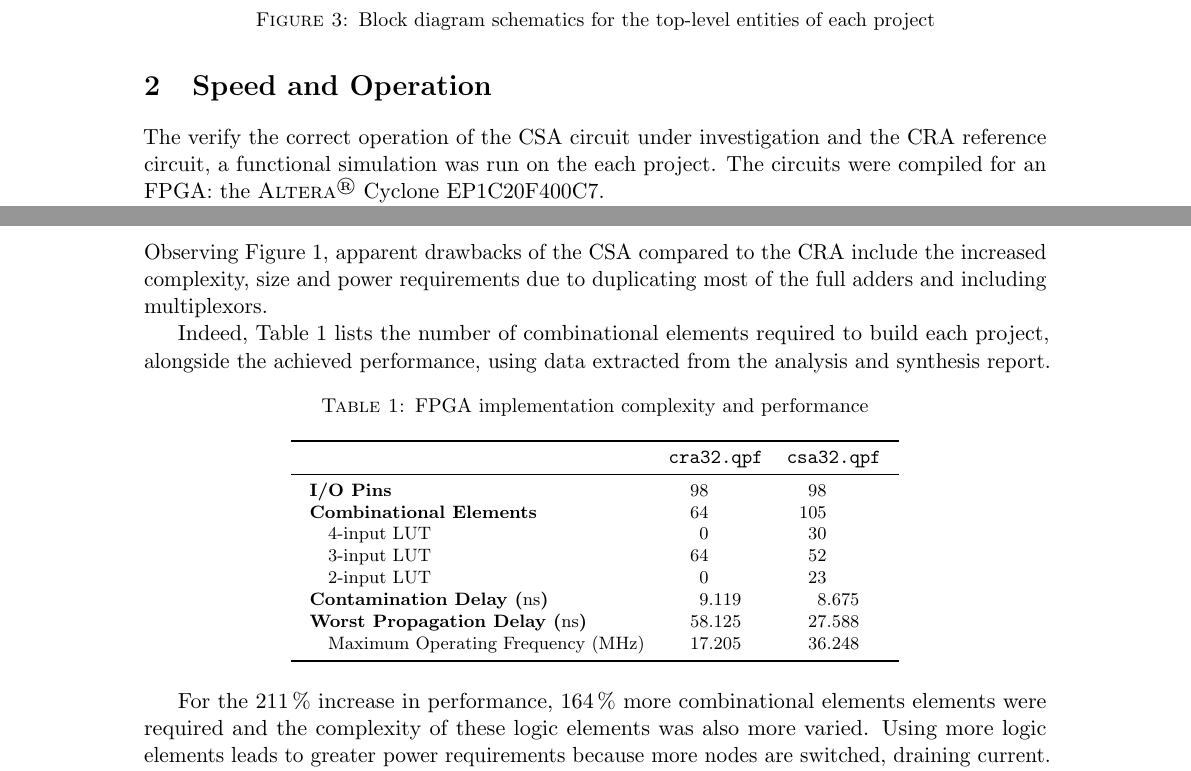
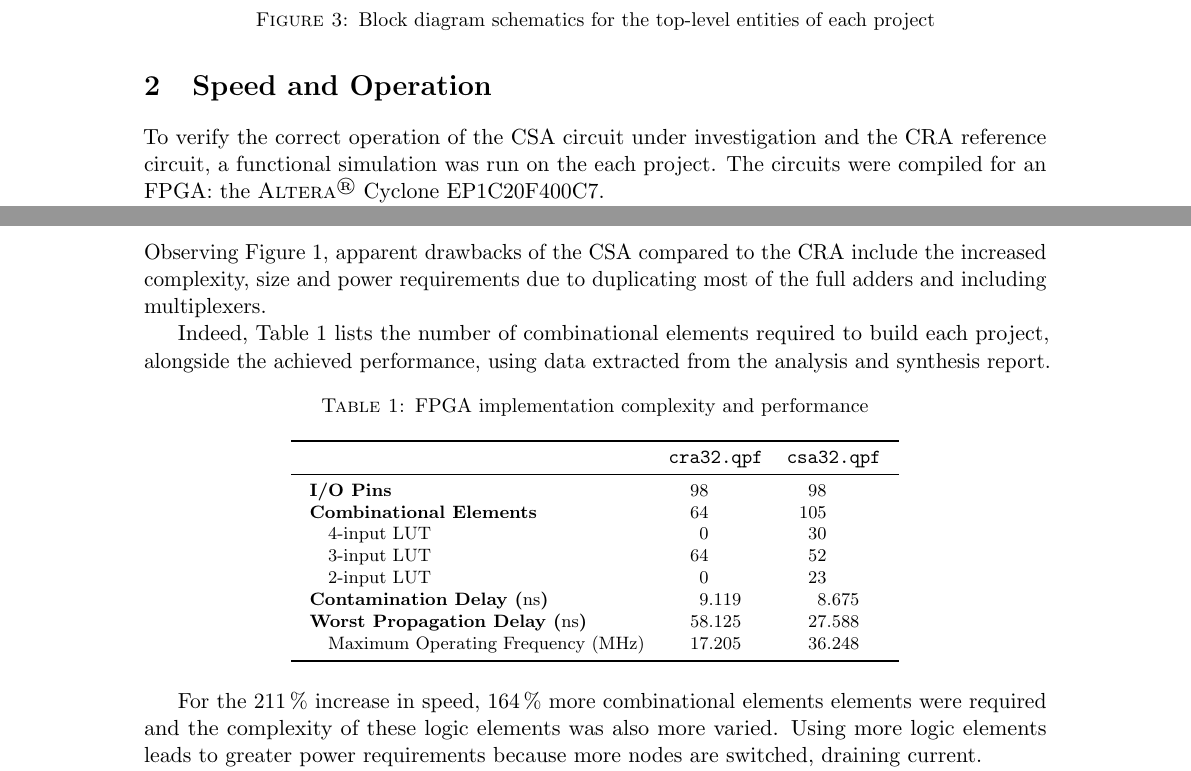
Before and after one commit to rmaguire31/l3-vhdl-assignment, a LaTeX paper (tex/Z0996690_ENGI3461.tex): two parts of pages 2 and 4 of 4, joined at a grey line, cut so that both start at the same text. Compiled offline with pdfLaTeX.

Commit message:
Fixed typos, not compiled.

```diff
--- a/tex/Z0996690_ENGI3461.tex
+++ b/tex/Z0996690_ENGI3461.tex
@@ -390,7 +390,7 @@ The top-level entities shown in Figure~\ref{fig:top-level} were built out of \te
 
 \section{Speed and Operation}
 
-The verify the correct operation of the CSA circuit under investigation and the CRA reference circuit, a functional simulation was run on the each project. The circuits were compiled for an FPGA: the \Altera Cyclone EP1C20F400C7.
+To verify the correct operation of the CSA circuit under investigation and the CRA reference circuit, a functional simulation was run on the each project. The circuits were compiled for an FPGA: the \Altera Cyclone EP1C20F400C7.
 
 Figure~\ref{fig:func-sim} displays the results of the simulation, with the inputs designed to achieve \SI{100}{\percent} coverage of 0/1 and 1/0 transitions for all nodes. The circuit outputs and coverage statistics were verified in the simulation report.
 
@@ -816,7 +816,7 @@ In Figure~\ref{fig:csa-time}, the propagation delay for the least significant un
 
 \section{FPGA Implementation}
 
-Observing Figure~\ref{fig:csa}, apparent drawbacks of the CSA compared to the CRA include the increased complexity, size and power requirements due to duplicating most of the full adders and including multiplexors.
+Observing Figure~\ref{fig:csa}, apparent drawbacks of the CSA compared to the CRA include the increased complexity, size and power requirements due to duplicating most of the full adders and including multiplexers.
 
 Indeed, Table~\ref{tab:char} lists the number of combinational elements required to build each project, alongside the achieved performance, using data extracted from the analysis and synthesis report.
 
@@ -873,7 +873,7 @@ Indeed, Table~\ref{tab:char} lists the number of combinational elements required
 	\end{tabular}
 \end{table}
 
-For the \SI{211}{\percent} increase in performance, \SI{164}{\percent} more combinational elements elements were required and the complexity of these logic elements was also more varied. Using more logic elements leads to greater power requirements because more nodes are switched, draining current.
+For the \SI{211}{\percent} increase in speed, \SI{164}{\percent} more combinational elements elements were required and the complexity of these logic elements was also more varied. Using more logic elements leads to greater power requirements because more nodes are switched, draining current.
 
 Some complexity and power can be mitigated by the deploying the circuit on a custom ASIC rather than an FPGA, as suggested by Kuon et al.~\cite{kuon2007measuring}. An ASIC is more efficient by using specific gates rather than generic LUTs, and reducing the length of interconnects between combinational elements. The shorter interconnects also lead to shorter propagation times, resulting in better peformance overall.
 
```
Also changed, not shown: tex/Z0996690_ENGI3461.tex (4 more changed lines).
